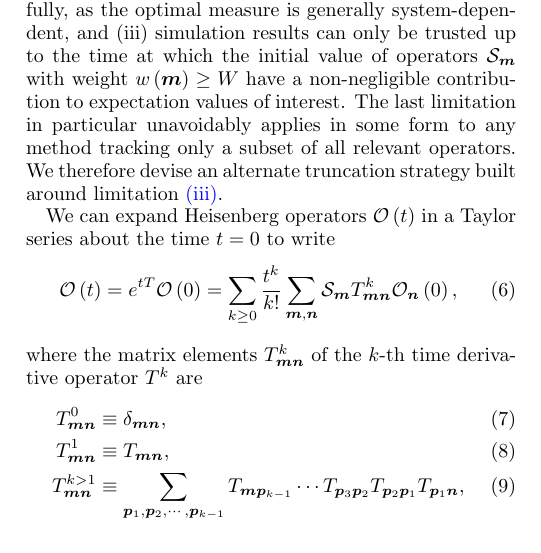
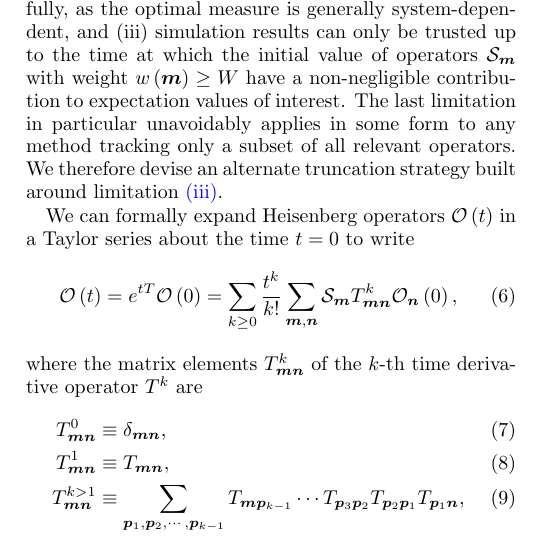
Before and after one commit to perlinm/rey_research, a LaTeX paper (soc_squeezing/collective_paper/collective_spin.tex): part of one column of page 2 of 18, cut so that both start at the same text. Compiled offline with pdfLaTeX.

Commit message:
added one word to paper; changed colors in plot_squeezing.py; added notebook file to make two-time correlator plots for collective spin paper

```diff
--- a/soc_squeezing/collective_paper/collective_spin.tex
+++ b/soc_squeezing/collective_paper/collective_spin.tex
@@ -308,8 +308,8 @@ any method tracking only a subset of all relevant operators.  We
 therefore devise an alternate truncation strategy built around
 limitation \ref{pt:limitation}.
 
-We can expand Heisenberg operators $\O\p{t}$ in a Taylor series about
-the time $t=0$ to write
+We can formally expand Heisenberg operators $\O\p{t}$ in a Taylor
+series about the time $t=0$ to write
 \begin{align}
   \O\p{t}
   = e^{t T} \O\p{0}
```
Also changed, not shown: 2 other files.
